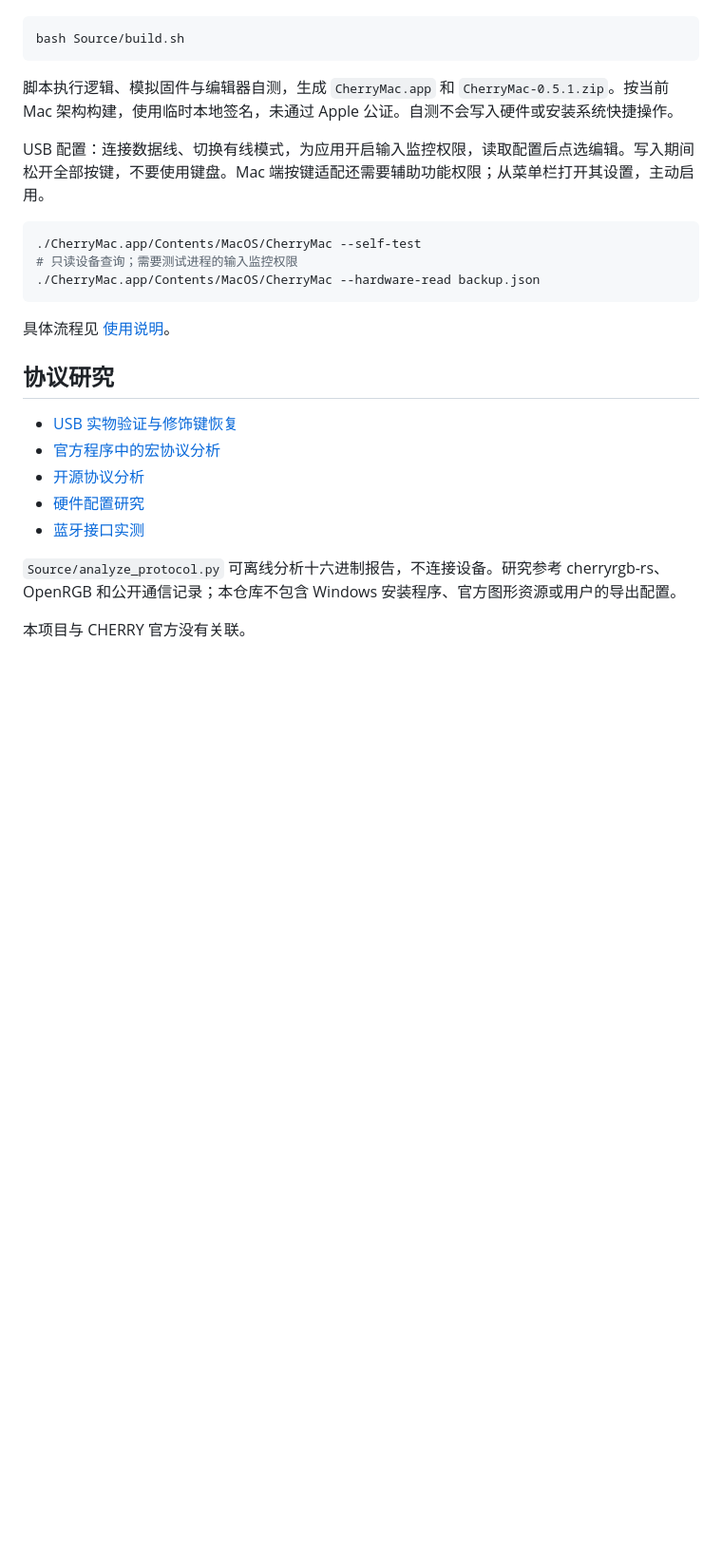
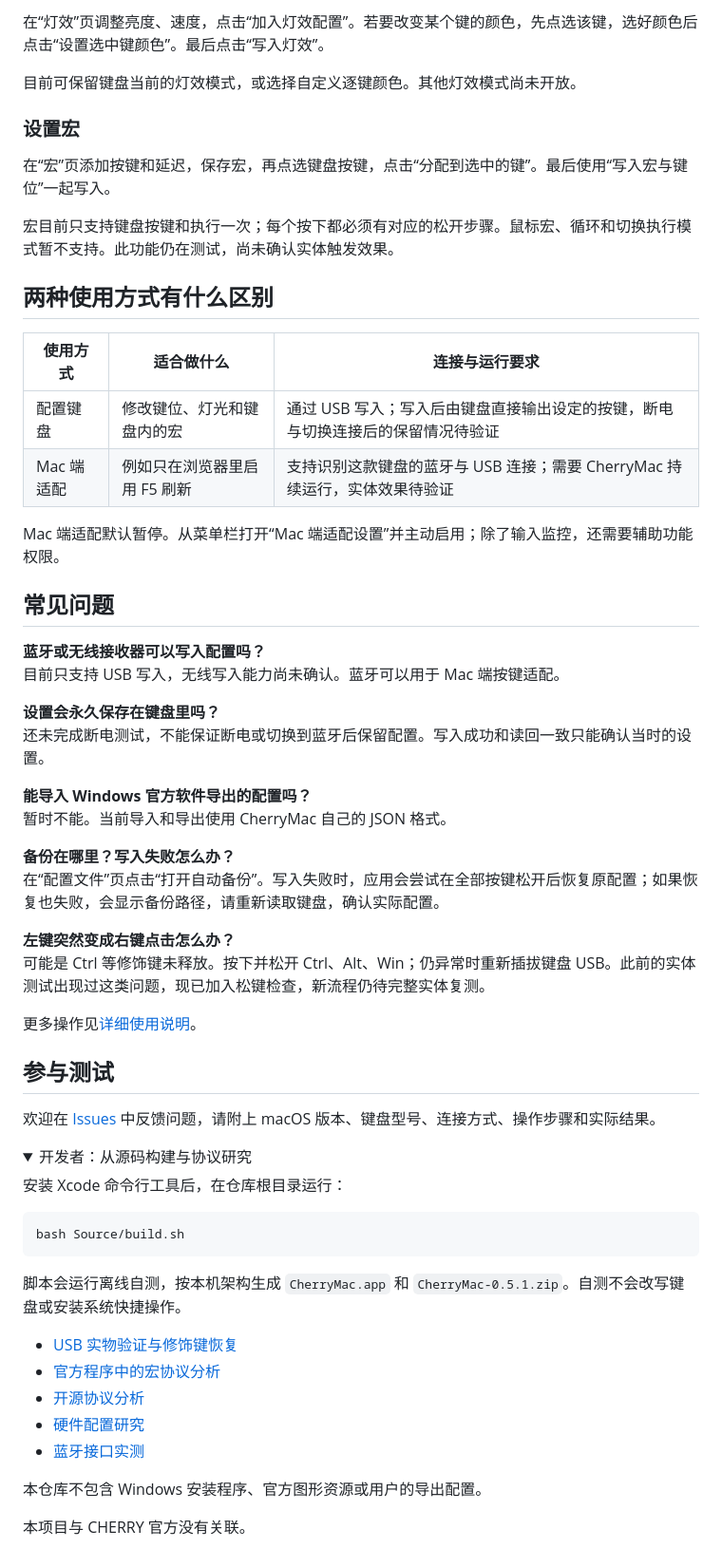
Before and after one commit to 5hux1n/CherryMac, a Markdown page: README.md, the part around one of its changes. Shown at 95% size. Rendered like a GitHub page; folded sections open; blank space fills up the shorter version.

````diff
--- a/README.md
+++ b/README.md
@@ -33,21 +50,55 @@ macOS 13 或更新版本，安装 Xcode 命令行工具后运行：
+在“灯效”页调整亮度、速度，点击“加入灯效配置”。若要改变某个键的颜色，先点选该键，选好颜色后点击“设置选中键颜色”。最后点击“写入灯效”。
+
+目前可保留键盘当前的灯效模式，或选择自定义逐键颜色。其他灯效模式尚未开放。
+
+### 设置宏
+
+在“宏”页添加按键和延迟，保存宏，再点选键盘按键，点击“分配到选中的键”。最后使用“写入宏与键位”一起写入。
+
+宏目前只支持键盘按键和执行一次；每个按下都必须有对应的松开步骤。鼠标宏、循环和切换执行模式暂不支持。此功能仍在测试，尚未确认实体触发效果。
+
+## 两种使用方式有什么区别
+
+| 使用方式 | 适合做什么 | 连接与运行要求 |
+| --- | --- | --- |
+| 配置键盘 | 修改键位、灯光和键盘内的宏 | 通过 USB 写入；写入后由键盘直接输出设定的按键，断电与切换连接后的保留情况待验证 |
+| Mac 端适配 | 例如只在浏览器里启用 F5 刷新 | 支持识别这款键盘的蓝牙与 USB 连接；需要 CherryMac 持续运行，实体效果待验证 |
+
+Mac 端适配默认暂停。从菜单栏打开“Mac 端适配设置”并主动启用；除了输入监控，还需要辅助功能权限。
+
+## 常见问题
+
+**蓝牙或无线接收器可以写入配置吗？**
+目前只支持 USB 写入，无线写入能力尚未确认。蓝牙可以用于 Mac 端按键适配。
+
+**设置会永久保存在键盘里吗？**
+还未完成断电测试，不能保证断电或切换到蓝牙后保留配置。写入成功和读回一致只能确认当时的设置。
+
+**能导入 Windows 官方软件导出的配置吗？**
+暂时不能。当前导入和导出使用 CherryMac 自己的 JSON 格式。
+
+**备份在哪里？写入失败怎么办？**
+在“配置文件”页点击“打开自动备份”。写入失败时，应用会尝试在全部按键松开后恢复原配置；如果恢复也失败，会显示备份路径，请重新读取键盘，确认实际配置。
+
+**左键突然变成右键点击怎么办？**
+可能是 Ctrl 等修饰键未释放。按下并松开 Ctrl、Alt、Win；仍异常时重新插拔键盘 USB。此前的实体测试出现过这类问题，现已加入松键检查，新流程仍待完整实体复测。
+
+更多操作见[详细使用说明](docs/使用说明.md)。
+
+## 参与测试
+
+欢迎在 [Issues](https://github.com/5hux1n/CherryMac/issues) 中反馈问题，请附上 macOS 版本、键盘型号、连接方式、操作步骤和实际结果。
+
+<details>
+<summary>开发者：从源码构建与协议研究</summary>
+
+安装 Xcode 命令行工具后，在仓库根目录运行：
 
 ```sh
 bash Source/build.sh
 ```
 
-脚本执行逻辑、模拟固件与编辑器自测，生成 `CherryMac.app` 和 `CherryMac-0.5.1.zip`。按当前 Mac 架构构建，使用临时本地签名，未通过 Apple 公证。自测不会写入硬件或安装系统快捷操作。
-
-USB 配置：连接数据线、切换有线模式，为应用开启输入监控权限，读取配置后点选编辑。写入期间松开全部按键，不要使用键盘。Mac 端按键适配还需要辅助功能权限；从菜单栏打开其设置，主动启用。
-
-```sh
-./CherryMac.app/Contents/MacOS/CherryMac --self-test
-# 只读设备查询；需要测试进程的输入监控权限
-./CherryMac.app/Contents/MacOS/CherryMac --hardware-read backup.json
-```
-
-具体流程见 [使用说明](docs/使用说明.md)。
-
-## 协议研究
+脚本会运行离线自测，按本机架构生成 `CherryMac.app` 和 `CherryMac-0.5.1.zip`。自测不会改写键盘或安装系统快捷操作。
 
 - [USB 实物验证与修饰键恢复](docs/USB硬件验证.md)
 - [官方程序中的宏协议分析](docs/宏协议研究.md)
@@ -55,6 +106,8 @@ USB 配置：连接数据线、切换有线模式，为应用开启输入监控
 - [硬件配置研究](docs/硬件配置研究.md)
 - [蓝牙接口实测](docs/蓝牙接口实测.md)
 
-`Source/analyze_protocol.py` 可离线分析十六进制报告，不连接设备。研究参考 cherryrgb-rs、OpenRGB 和公开通信记录；本仓库不包含 Windows 安装程序、官方图形资源或用户的导出配置。
+本仓库不包含 Windows 安装程序、官方图形资源或用户的导出配置。
+
+</details>
 
 本项目与 CHERRY 官方没有关联。
````
Also changed, not shown: other parts of README.md (+36 -19 lines).
